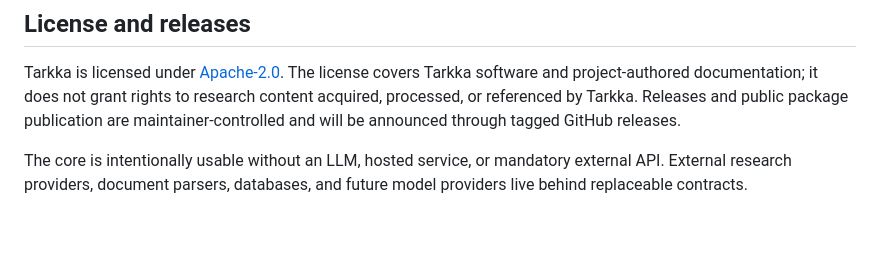
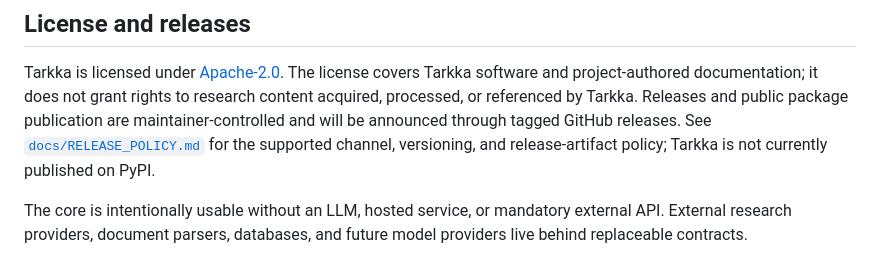
Before and after one commit to cbwinslow/Tarkka, a Markdown page: README.md, the part around the change. GitHub-like rendering; blank space fills up the shorter version.

Commit message:
docs: define release and publication policy

```diff
--- a/README.md
+++ b/README.md
@@ -8,7 +8,9 @@ normalizing, organizing, and serving evidence-grounded research to humans and AI
 Tarkka is licensed under [Apache-2.0](LICENSE). The license covers Tarkka software and
 project-authored documentation; it does not grant rights to research content acquired, processed,
 or referenced by Tarkka. Releases and public package publication are maintainer-controlled and
-will be announced through tagged GitHub releases.
+will be announced through tagged GitHub releases. See
+[`docs/RELEASE_POLICY.md`](docs/RELEASE_POLICY.md) for the supported channel, versioning, and
+release-artifact policy; Tarkka is not currently published on PyPI.
 
 The core is intentionally usable without an LLM, hosted service, or mandatory external API. External
 research providers, document parsers, databases, and future model providers live behind replaceable
```
Also changed, not shown: .github/WORKFLOW_AUTOMATION.md (+4 -3 lines), docs/RELEASE_POLICY.md (added, +93 -0 lines).
